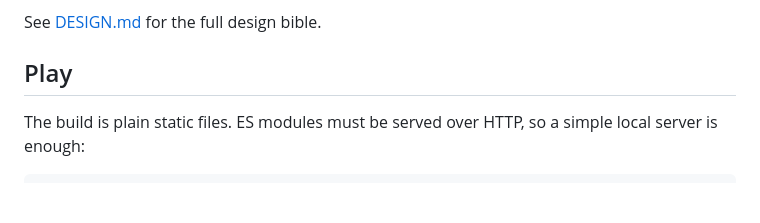
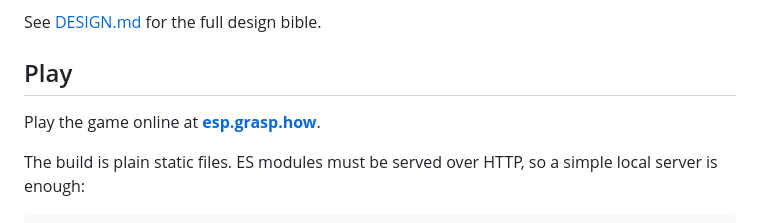
Before and after one commit to darkwebber/ESPunk, a Markdown page: README.md, the part around the change. GitHub-like rendering; blank space fills up the shorter version.

Commit message:
Add esp.grasp.how as the play link in README

```diff
--- a/README.md
+++ b/README.md
@@ -17,6 +17,8 @@ saved pulse shows how far you have built.
 See [DESIGN.md](DESIGN.md) for the full design bible.
 
 ## Play
+
+Play the game online at **[esp.grasp.how](https://esp.grasp.how)**.
 
 The build is plain static files. ES modules must be served over HTTP, so a simple
 local server is enough:
```
